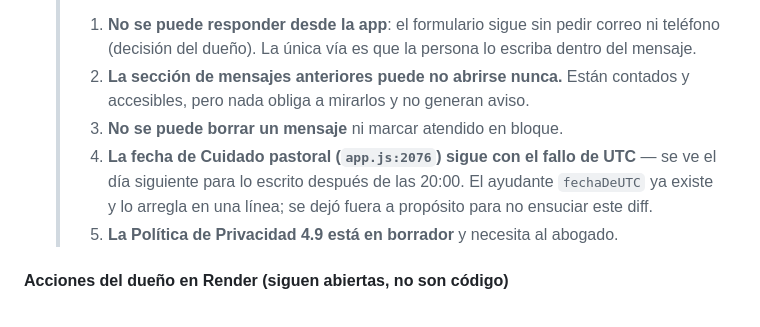
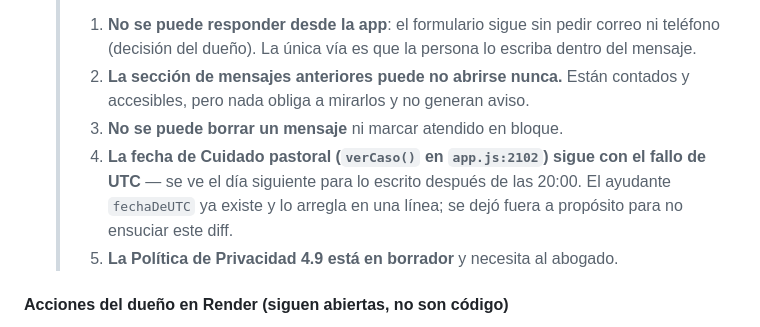
Before and after one commit to 77pablo/iglesia-app, a Markdown page: ESTADO.md, the part around the change. Drawn GitHub-style.

Commit message:
docs(documentación): cita correcta del fallo de fechas en app.js:2102 con nombre de función

```diff
--- a/ESTADO.md
+++ b/ESTADO.md
@@ -563,7 +563,7 @@ Dos planes escritos, autorrevisados y con las decisiones del dueño ya incorpora
    > 1. **No se puede responder desde la app**: el formulario sigue sin pedir correo ni teléfono (decisión del dueño). La única vía es que la persona lo escriba dentro del mensaje.
    > 2. **La sección de mensajes anteriores puede no abrirse nunca.** Están contados y accesibles, pero nada obliga a mirarlos y no generan aviso.
    > 3. **No se puede borrar un mensaje** ni marcar atendido en bloque.
-   > 4. **La fecha de Cuidado pastoral (`app.js:2076`) sigue con el fallo de UTC** — se ve el día siguiente para lo escrito después de las 20:00. El ayudante `fechaDeUTC` ya existe y lo arregla en una línea; se dejó fuera a propósito para no ensuciar este diff.
+   > 4. **La fecha de Cuidado pastoral (`verCaso()` en `app.js:2102`) sigue con el fallo de UTC** — se ve el día siguiente para lo escrito después de las 20:00. El ayudante `fechaDeUTC` ya existe y lo arregla en una línea; se dejó fuera a propósito para no ensuciar este diff.
    > 5. **La Política de Privacidad 4.9 está en borrador** y necesita al abogado.
 
 #### Acciones del dueño en Render (siguen abiertas, no son código)
```
Also changed, not shown: 2 other files.
